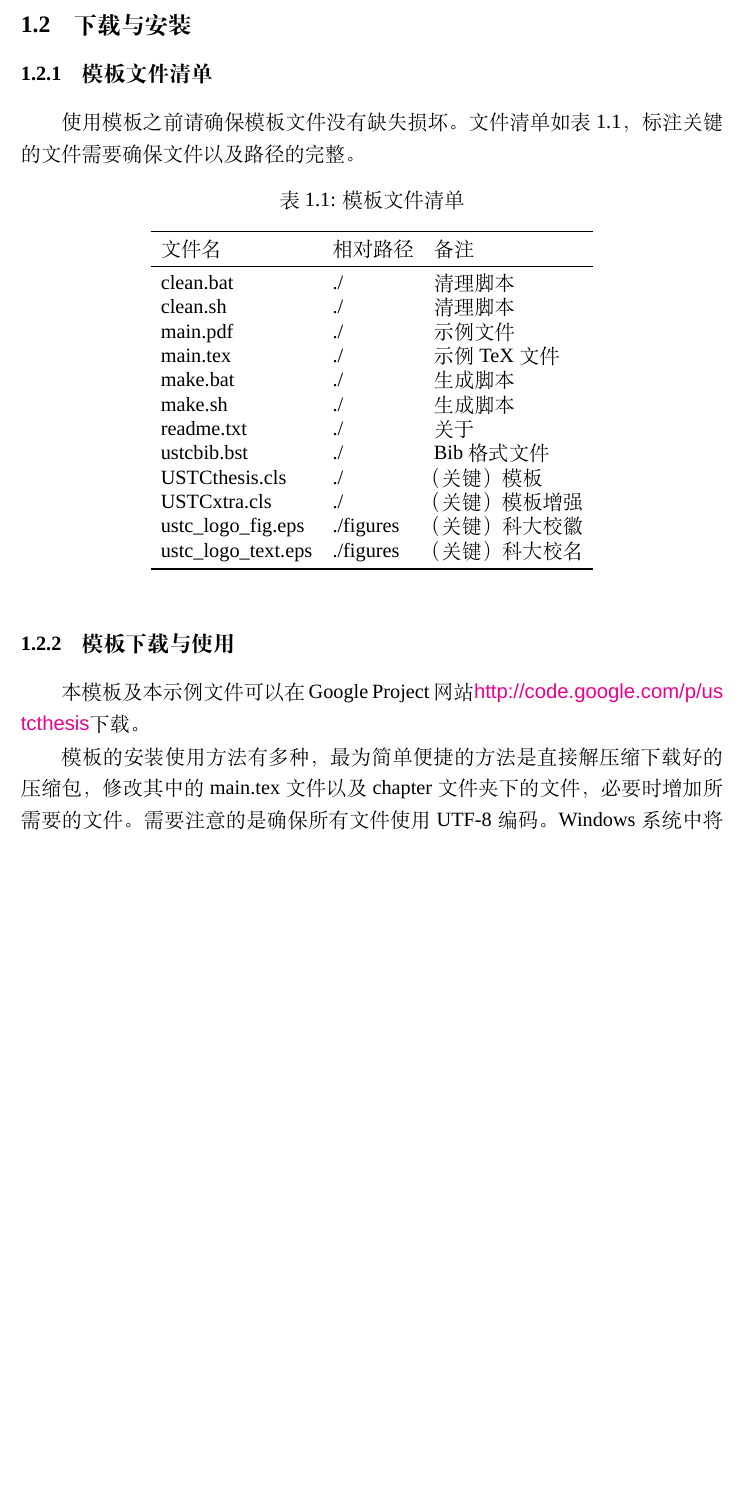
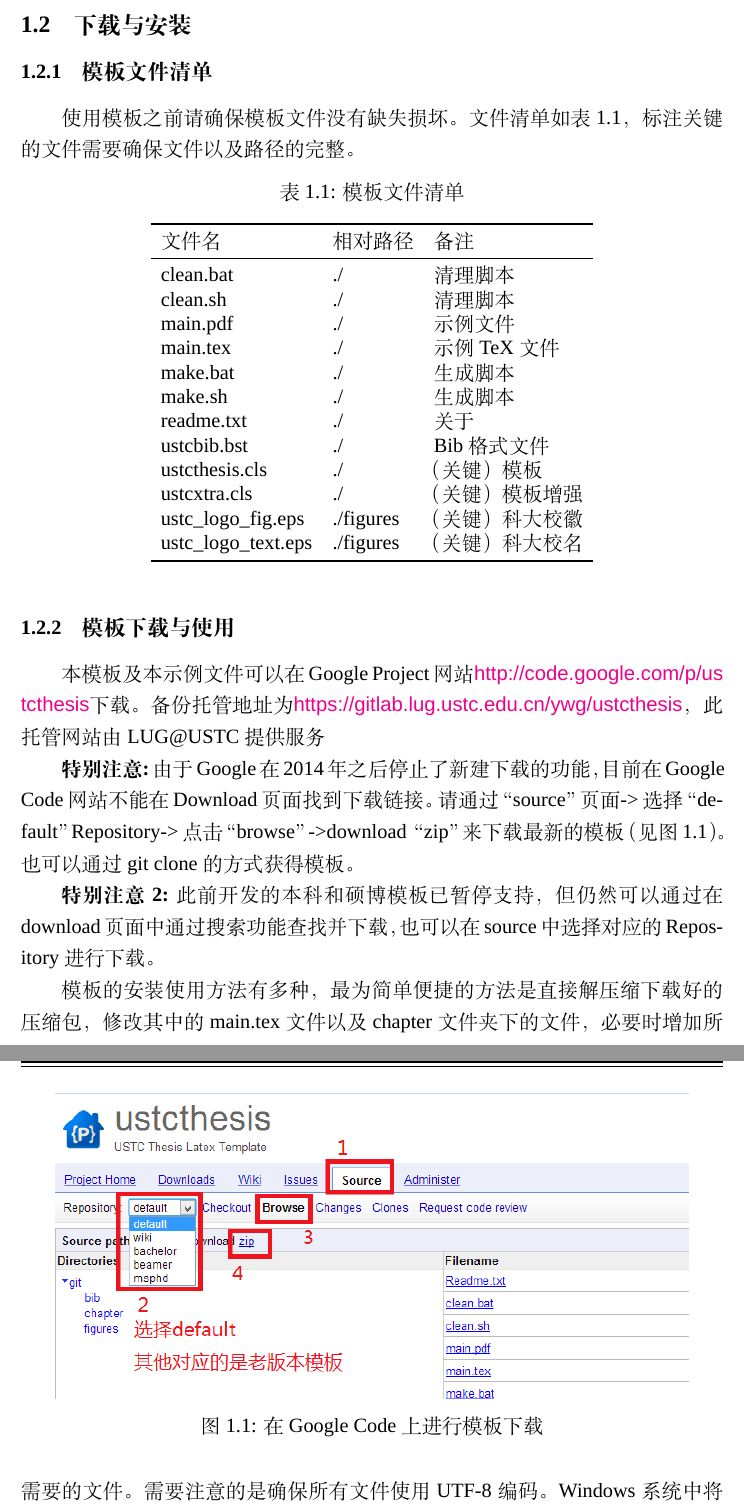
Before and after one commit to ywgATustcbbs/ustcthesis, a LaTeX thesis (main.tex, which reads chapter/chap-intro.tex): part of page 24 of 43 before the commit and two parts of pages 24 and 25 of 45 after it, the two joined at a grey line, cut so that both start at the same text, the shorter picture padded with empty space. Compiled offline with XeLaTeX; a missing font is replaced by an installed copy or a similar font.

Commit message:
minor changes

```diff
--- a/chapter/chap-intro.tex
+++ b/chapter/chap-intro.tex
@@ -42,8 +42,8 @@ make.bat			&./			&生成脚本\tabularnewline
 make.sh				&./			&生成脚本\tabularnewline
 readme.txt			&./			&关于\tabularnewline
 ustcbib.bst		&./			&Bib格式文件\tabularnewline
-USTCthesis.cls		&./			&（关键）模板\tabularnewline
-USTCxtra.cls		&./			&（关键）模板增强\tabularnewline
+ustcthesis.cls		&./			&（关键）模板\tabularnewline
+ustcxtra.cls		&./			&（关键）模板增强\tabularnewline
 ustc\_logo\_fig.eps	&./figures	&（关键）科大校徽\tabularnewline
 ustc\_logo\_text.eps&./figures	&（关键）科大校名\tabularnewline
 \bottomrule
@@ -51,7 +51,18 @@ ustc\_logo\_text.eps&./figures	&（关键）科大校名\tabularnewline
 \end{table}
 
 \subsection{模板下载与使用}
-本模板及本示例文件可以在Google Project网站\url{http://code.google.com/p/ustcthesis}下载。
+本模板及本示例文件可以在Google Project网站\url{http://code.google.com/p/ustcthesis}下载。备份托管地址为\url{https://gitlab.lug.ustc.edu.cn/ywg/ustcthesis}，此托管网站由LUG@USTC提供服务
+
+\textbf{特别注意:}由于Google在2014年之后停止了新建下载的功能，目前在Google Code网站不能在Download页面找到下载链接。请通过“source”页面->选择“default”Repository->点击“browse”->download “zip”来下载最新的模板（见\autoref{fig:download}）。也可以通过git clone的方式获得模板。
+
+\begin{figure}
+\centering
+\includegraphics[width=0.9\textwidth]{download}
+\figcaption{在Google Code上进行模板下载}
+\label{fig:download}
+\end{figure}
+
+\textbf{特别注意2:}此前开发的本科和硕博模板已暂停支持，但仍然可以通过在download页面中通过搜索功能查找并下载，也可以在source中选择对应的Repository进行下载。
 
 模板的安装使用方法有多种，最为简单便捷的方法是直接解压缩下载好的压缩包，修改其中的main.tex文件以及chapter文件夹下的文件，必要时增加所需要的文件。需要注意的是确保所有文件使用UTF-8编码。Windows系统中将其他编码的文件转化为UTF-8的方法是: 用记事本打开这些文件, 然后点击文件—另存为—在最下方选择UTF-8 编码。
 
```
Also changed, not shown: ustcthesis.cls (+1 -0 lines), figures/download.png (added), main.pdf, chapter/chap-intro.tex (10 more changed lines).
